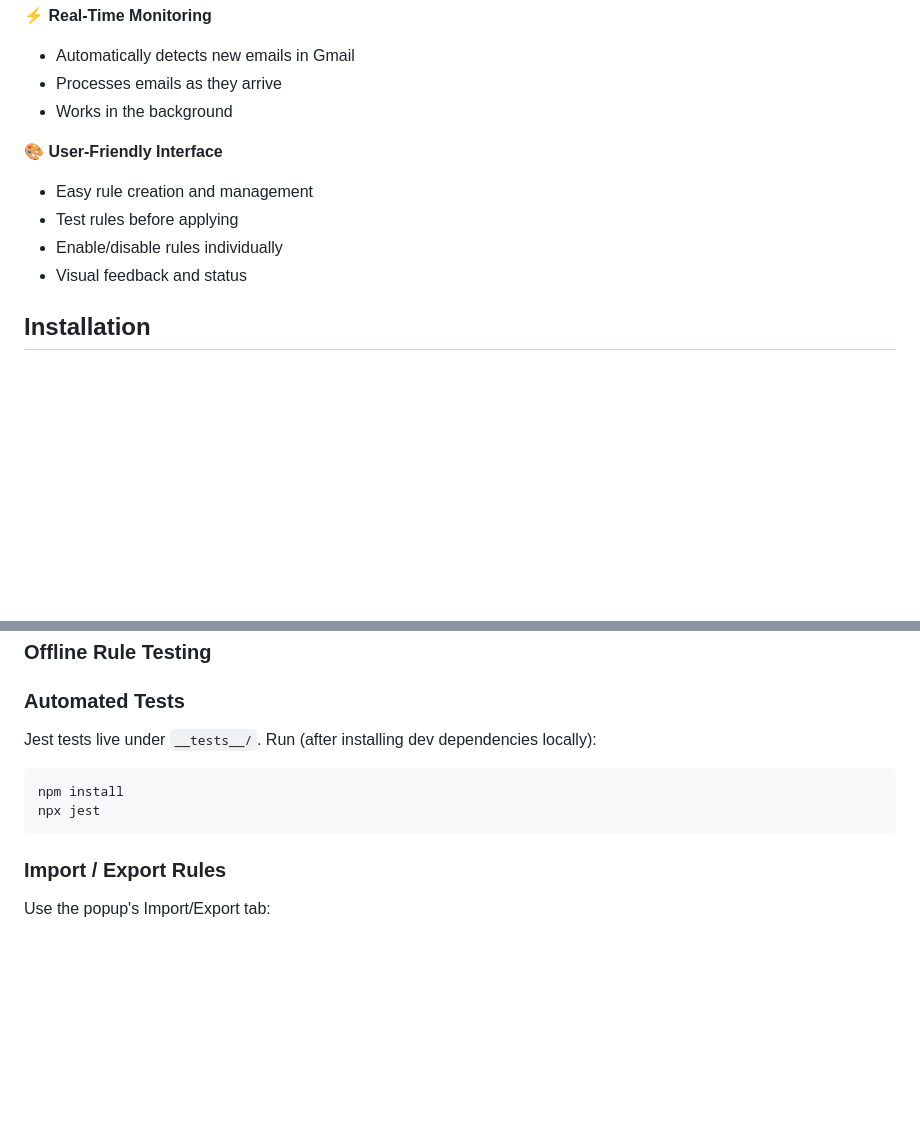
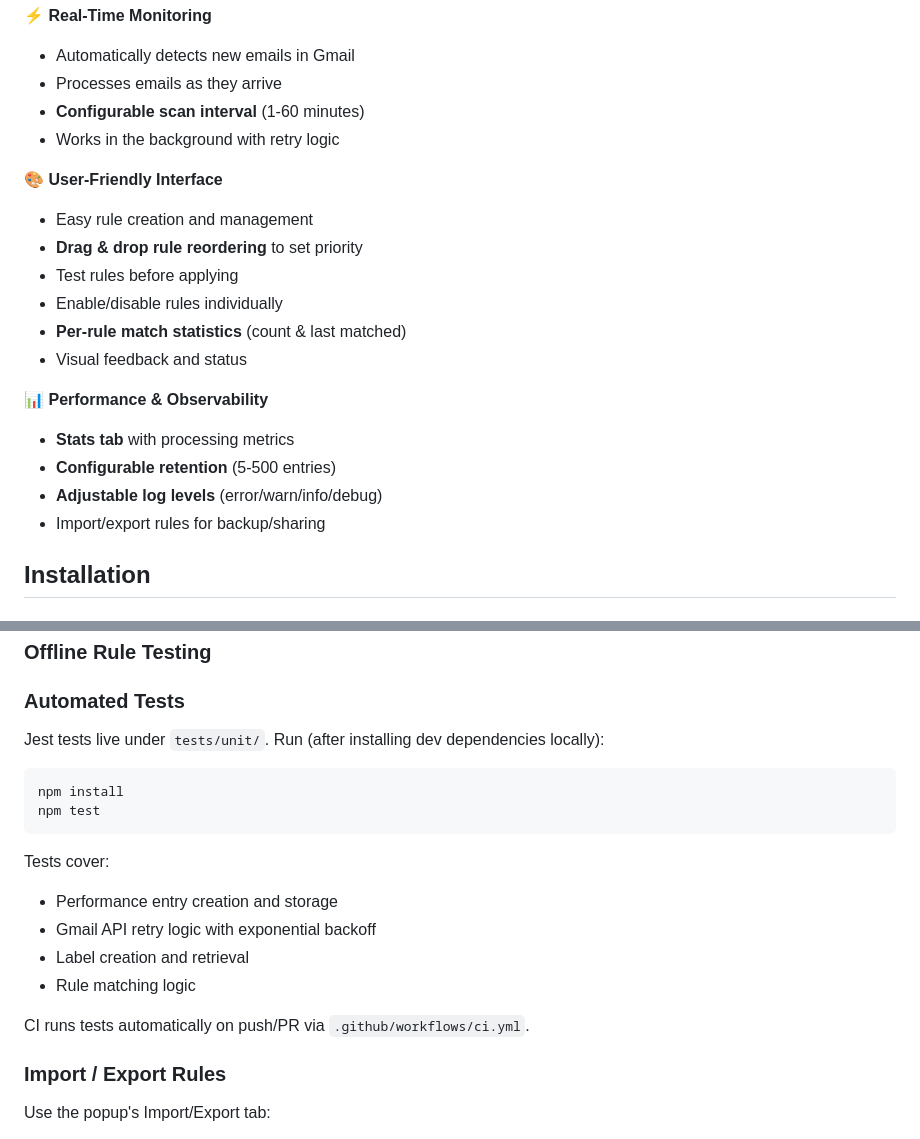
Before and after one commit to guberm/gmail-regex-manager, a Markdown page: README.md, 2 parts joined by grey strips. GitHub-like rendering; blank space fills up the shorter version.

````diff
--- a/README.md
+++ b/README.md
@@ -23,13 +24,22 @@ A powerful Chrome extension that automatically manages your Gmail emails using r
 ⚡ **Real-Time Monitoring**
 - Automatically detects new emails in Gmail
 - Processes emails as they arrive
-- Works in the background
+- **Configurable scan interval** (1-60 minutes)
+- Works in the background with retry logic
 
 🎨 **User-Friendly Interface**
 - Easy rule creation and management
+- **Drag & drop rule reordering** to set priority
 - Test rules before applying
 - Enable/disable rules individually
+- **Per-rule match statistics** (count & last matched)
 - Visual feedback and status
+
+📊 **Performance & Observability**
+- **Stats tab** with processing metrics
+- **Configurable retention** (5-500 entries)
+- **Adjustable log levels** (error/warn/info/debug)
+- Import/export rules for backup/sharing
 
 ## Installation
 
@@ -233,11 +301,19 @@ gmail-regex-manager/
 ### Offline Rule Testing
 ### Automated Tests
 
-Jest tests live under `__tests__/`. Run (after installing dev dependencies locally):
+Jest tests live under `tests/unit/`. Run (after installing dev dependencies locally):
 ```powershell
 npm install
-npx jest
+npm test
 ```
+
+Tests cover:
+- Performance entry creation and storage
+- Gmail API retry logic with exponential backoff
+- Label creation and retrieval
+- Rule matching logic
+
+CI runs tests automatically on push/PR via `.github/workflows/ci.yml`.
 
 ### Import / Export Rules
 
````
Also changed, not shown: other parts of README.md (+78 -11 lines).
